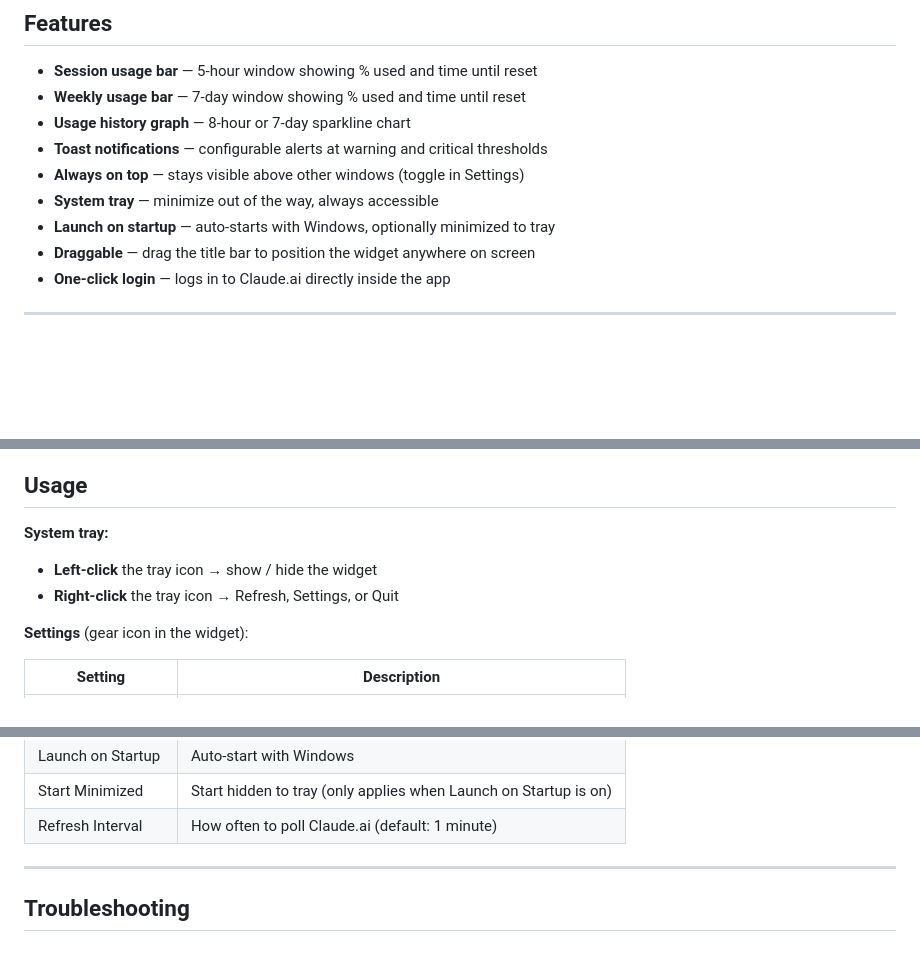
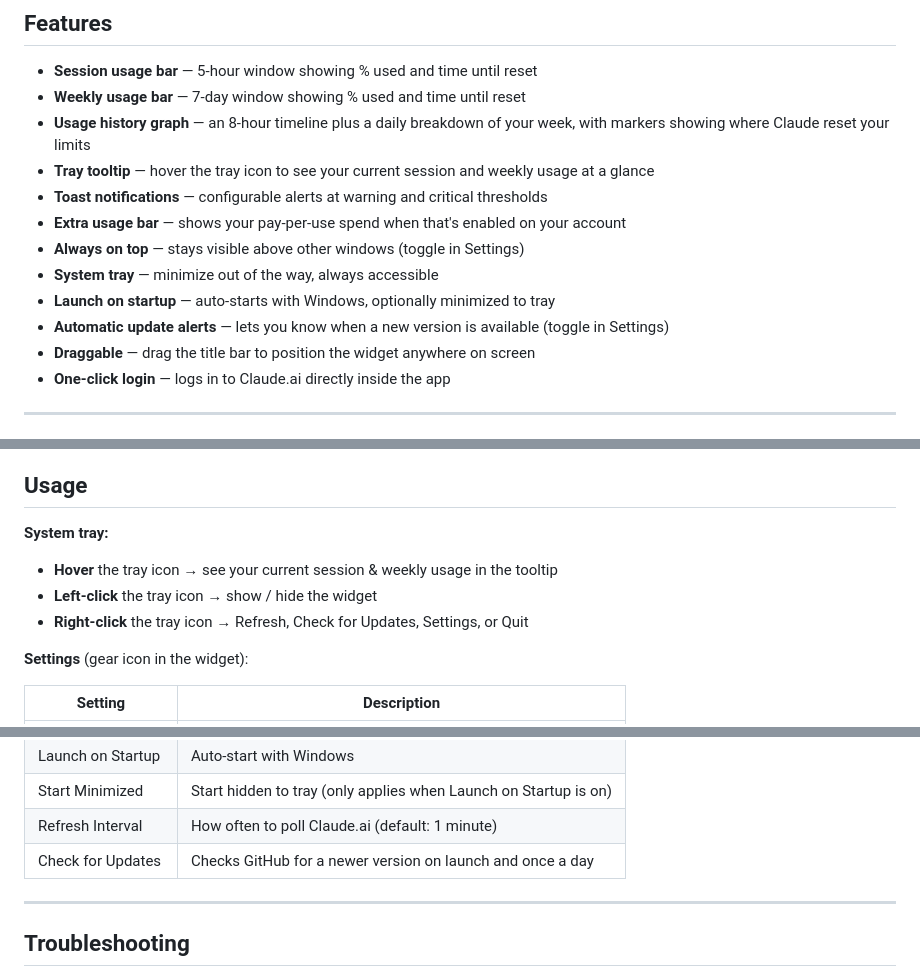
Before and after one commit to theLonesmith/claude-usage-monitor, a Markdown page: README.md, 3 parts joined by grey strips. Drawn GitHub-style; blank space fills up the shorter version.

Commit message:
Update README.md
Update README for v1.0.2 features

```diff
--- a/README.md
+++ b/README.md
@@ -18,11 +18,14 @@ Just download the `.exe` installer and run it. No Node.js, no terminal, nothing
 
 - **Session usage bar** — 5-hour window showing % used and time until reset
 - **Weekly usage bar** — 7-day window showing % used and time until reset
-- **Usage history graph** — 8-hour or 7-day sparkline chart
+- **Usage history graph** — an 8-hour timeline plus a daily breakdown of your week, with markers showing where Claude reset your limits
+- **Tray tooltip** — hover the tray icon to see your current session and weekly usage at a glance
 - **Toast notifications** — configurable alerts at warning and critical thresholds
+- **Extra usage bar** — shows your pay-per-use spend when that's enabled on your account
 - **Always on top** — stays visible above other windows (toggle in Settings)
 - **System tray** — minimize out of the way, always accessible
 - **Launch on startup** — auto-starts with Windows, optionally minimized to tray
+- **Automatic update alerts** — lets you know when a new version is available (toggle in Settings)
 - **Draggable** — drag the title bar to position the widget anywhere on screen
 - **One-click login** — logs in to Claude.ai directly inside the app
 
@@ -41,8 +44,9 @@ Just download the `.exe` installer and run it. No Node.js, no terminal, nothing
 ## Usage
 
 **System tray:**
+- **Hover** the tray icon → see your current session & weekly usage in the tooltip
 - **Left-click** the tray icon → show / hide the widget
-- **Right-click** the tray icon → Refresh, Settings, or Quit
+- **Right-click** the tray icon → Refresh, Check for Updates, Settings, or Quit
 
 **Settings** (gear icon in the widget):
 
@@ -58,6 +62,7 @@ Just download the `.exe` installer and run it. No Node.js, no terminal, nothing
 | Launch on Startup | Auto-start with Windows |
 | Start Minimized | Start hidden to tray (only applies when Launch on Startup is on) |
 | Refresh Interval | How often to poll Claude.ai (default: 1 minute) |
+| Check for Updates | Checks GitHub for a newer version on launch and once a day |
 
 ---
 
```
